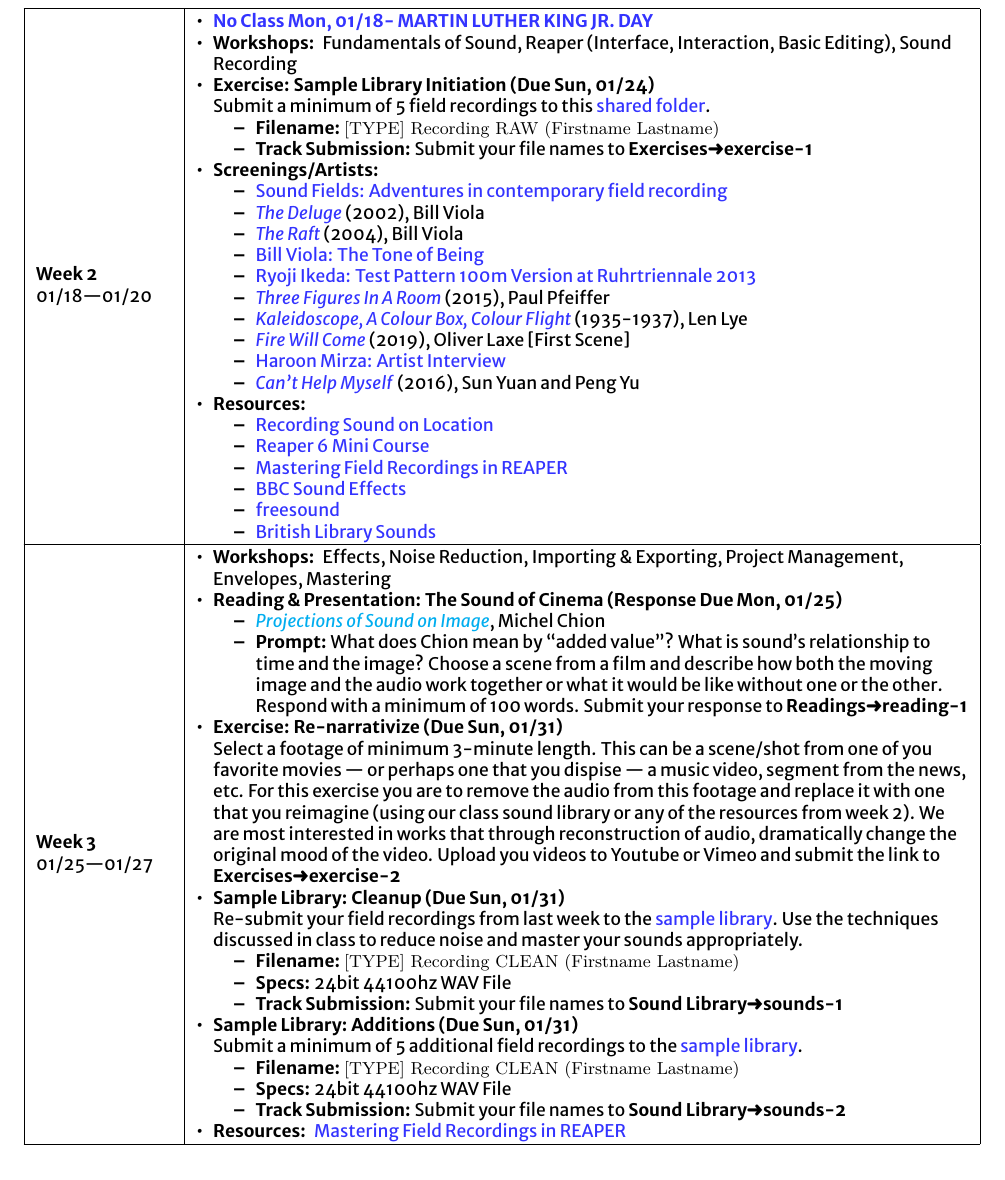
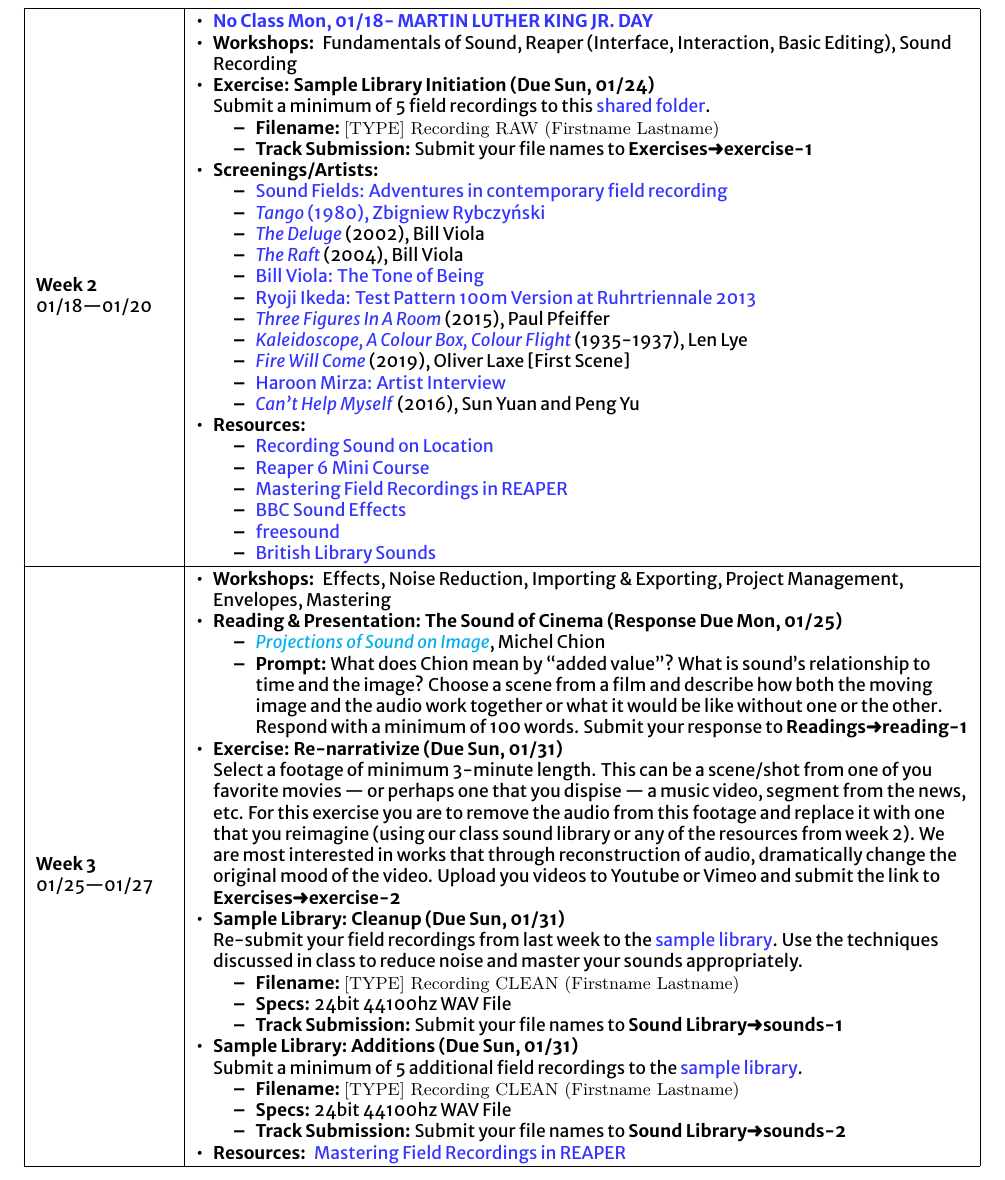
Before and after one commit to dalena/art5001, a LaTeX document (index.tex, which reads sections/weeks/week2.tex): part of page 8 of 17, cut so that both start at the same text. Compiled offline with XeLaTeX; a missing font is replaced by an installed copy or a similar font.

Commit message:
added tango

```diff
--- a/sections/weeks/week2.tex
+++ b/sections/weeks/week2.tex
@@ -20,6 +20,7 @@
 	\item \itemHead{Screenings/Artists:}
 	      \begin{itemize}
 		      \item \href{https://www.youtube.com/watch?v=esfUwg1-xrI}{Sound Fields: Adventures in contemporary field recording}
+		      \item \href{https://www.youtube.com/watch?v=u0pEpA_Y1a4}{\emph{Tango} (1980), Zbigniew Rybczyński}
 		      \item \href{https://www.youtube.com/watch?v=t3VoMuwBPAE}{\emph{The Deluge}} (2002), Bill Viola
 		      \item \href{https://www.youtube.com/watch?v=4Ili9pvlxdk}{\emph{The Raft}} (2004), Bill Viola
 		      \item \href{https://vimeo.com/64302190}{Bill Viola: The Tone of Being}
```
